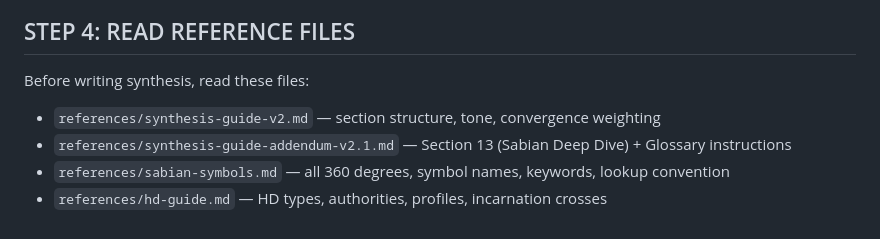
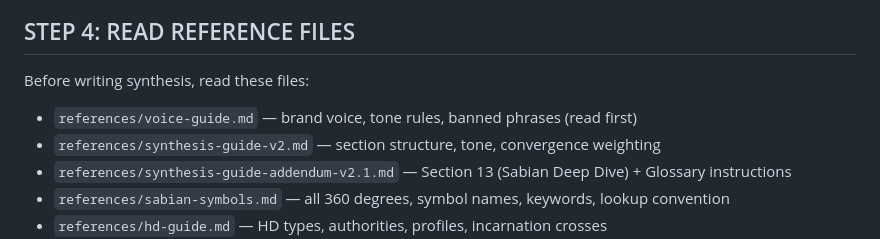
Before and after one commit to jamiemettenbrink-create/chart-synthesis, a Markdown page: SKILL.md, the part around the change. Drawn GitHub-style.

```diff
--- a/SKILL.md
+++ b/SKILL.md
@@ -146,6 +146,7 @@ definition, incarnation_cross, centers, undefined_centers, channels_short, gates
 ## STEP 4: READ REFERENCE FILES
 
 Before writing synthesis, read these files:
+- `references/voice-guide.md` — brand voice, tone rules, banned phrases (read first)
 - `references/synthesis-guide-v2.md` — section structure, tone, convergence weighting
 - `references/synthesis-guide-addendum-v2.1.md` — Section 13 (Sabian Deep Dive) + Glossary instructions
 - `references/sabian-symbols.md` — all 360 degrees, symbol names, keywords, lookup convention
```
Also changed, not shown: references/voice-guide.md (added, +166 -0 lines).
